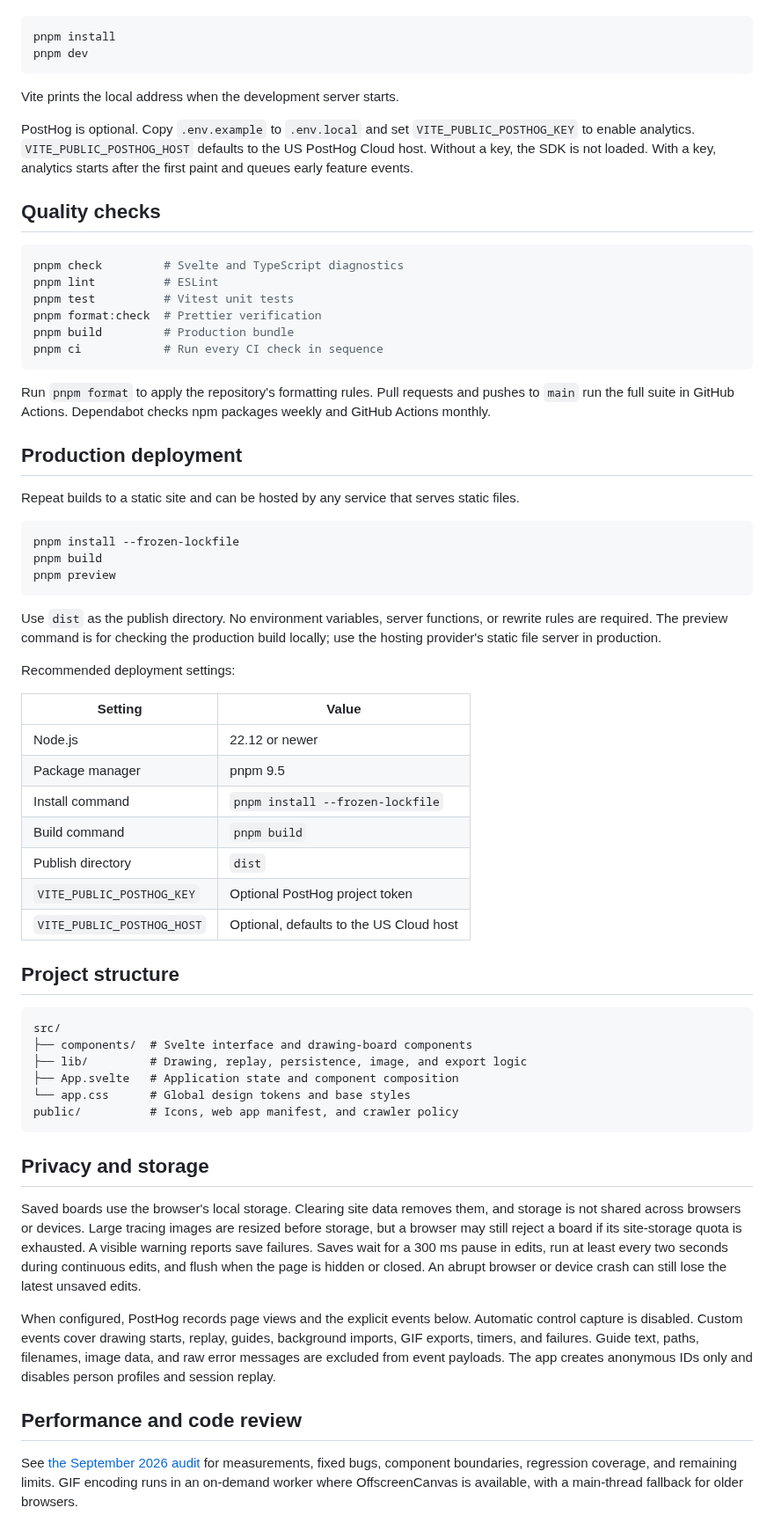
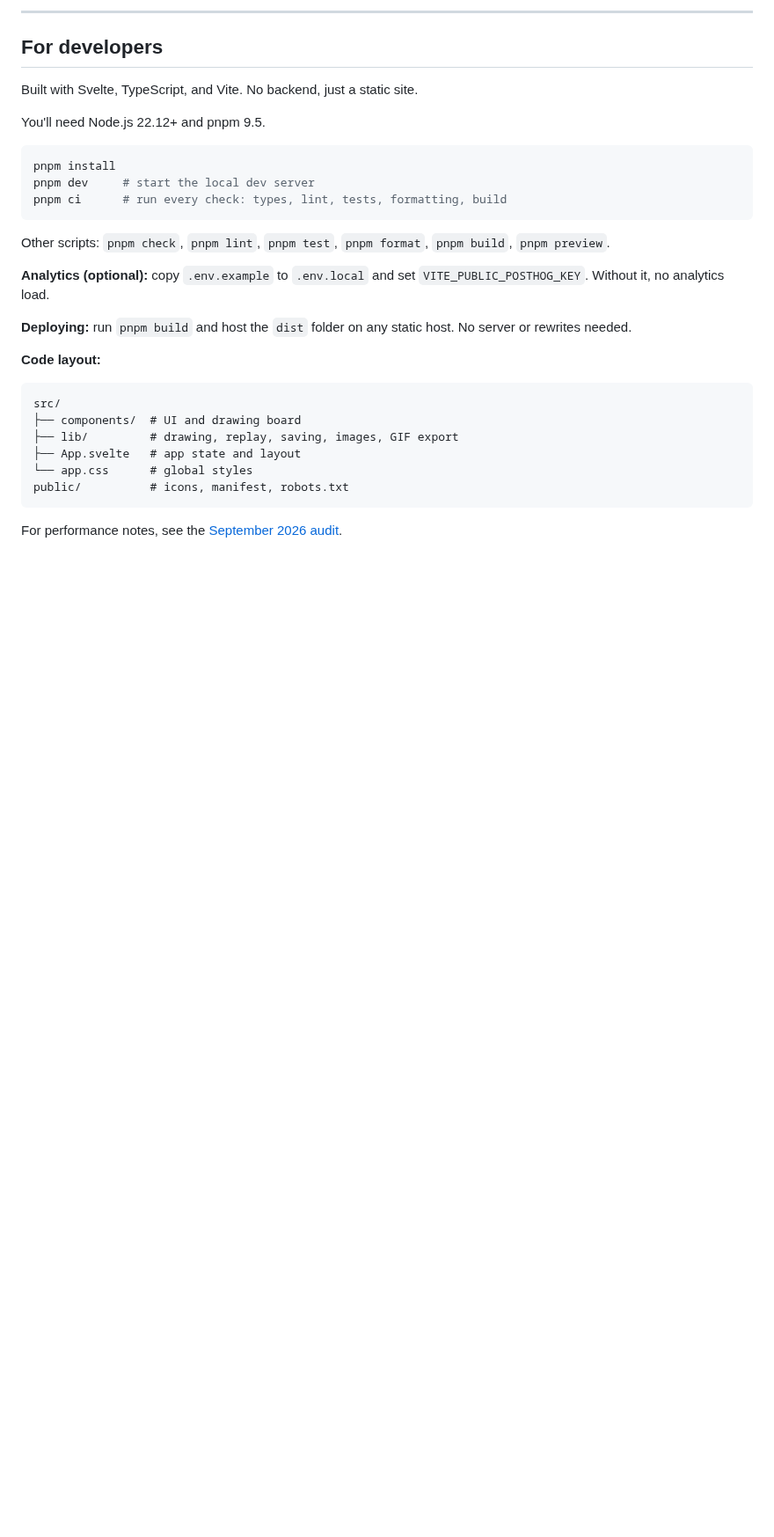
Before and after one commit to DanielSayer/handwriting-repeater, a Markdown page: README.md, the part around one of its changes. Shown at 88% size. Drawn GitHub-style; blank space fills up the shorter version.

````diff
--- a/README.md
+++ b/README.md
@@ -30,67 +44,32 @@ Requirements:
+---
+
+## For developers
+
+Built with Svelte, TypeScript, and Vite. No backend, just a static site.
+
+You'll need Node.js 22.12+ and pnpm 9.5.
 
 ```sh
 pnpm install
-pnpm dev
+pnpm dev     # start the local dev server
+pnpm ci      # run every check: types, lint, tests, formatting, build
 ```
 
-Vite prints the local address when the development server starts.
+Other scripts: `pnpm check`, `pnpm lint`, `pnpm test`, `pnpm format`, `pnpm build`, `pnpm preview`.
 
-PostHog is optional. Copy `.env.example` to `.env.local` and set `VITE_PUBLIC_POSTHOG_KEY` to enable analytics. `VITE_PUBLIC_POSTHOG_HOST` defaults to the US PostHog Cloud host. Without a key, the SDK is not loaded. With a key, analytics starts after the first paint and queues early feature events.
+**Analytics (optional):** copy `.env.example` to `.env.local` and set `VITE_PUBLIC_POSTHOG_KEY`. Without it, no analytics load.
 
-## Quality checks
+**Deploying:** run `pnpm build` and host the `dist` folder on any static host. No server or rewrites needed.
 
-```sh
-pnpm check         # Svelte and TypeScript diagnostics
-pnpm lint          # ESLint
-pnpm test          # Vitest unit tests
-pnpm format:check  # Prettier verification
-pnpm build         # Production bundle
-pnpm ci            # Run every CI check in sequence
-```
-
-Run `pnpm format` to apply the repository's formatting rules. Pull requests and pushes to `main` run the full suite in GitHub Actions. Dependabot checks npm packages weekly and GitHub Actions monthly.
-
-## Production deployment
-
-Repeat builds to a static site and can be hosted by any service that serves static files.
-
-```sh
-pnpm install --frozen-lockfile
-pnpm build
-pnpm preview
-```
-
-Use `dist` as the publish directory. No environment variables, server functions, or rewrite rules are required. The preview command is for checking the production build locally; use the hosting provider's static file server in production.
-
-Recommended deployment settings:
-
-| Setting                    | Value                                   |
-| -------------------------- | --------------------------------------- |
-| Node.js                    | 22.12 or newer                          |
-| Package manager            | pnpm 9.5                                |
-| Install command            | `pnpm install --frozen-lockfile`        |
-| Build command              | `pnpm build`                            |
-| Publish directory          | `dist`                                  |
-| `VITE_PUBLIC_POSTHOG_KEY`  | Optional PostHog project token          |
-| `VITE_PUBLIC_POSTHOG_HOST` | Optional, defaults to the US Cloud host |
-
-## Project structure
+**Code layout:**
 
 ```text
 src/
-├── components/  # Svelte interface and drawing-board components
-├── lib/         # Drawing, replay, persistence, image, and export logic
-├── App.svelte   # Application state and component composition
-└── app.css      # Global design tokens and base styles
-public/          # Icons, web app manifest, and crawler policy
+├── components/  # UI and drawing board
+├── lib/         # drawing, replay, saving, images, GIF export
+├── App.svelte   # app state and layout
+└── app.css      # global styles
+public/          # icons, manifest, robots.txt
 ```
 
-## Privacy and storage
-
-Saved boards use the browser's local storage. Clearing site data removes them, and storage is not shared across browsers or devices. Large tracing images are resized before storage, but a browser may still reject a board if its site-storage quota is exhausted. A visible warning reports save failures. Saves wait for a 300 ms pause in edits, run at least every two seconds during continuous edits, and flush when the page is hidden or closed. An abrupt browser or device crash can still lose the latest unsaved edits.
-
-When configured, PostHog records page views and the explicit events below. Automatic control capture is disabled. Custom events cover drawing starts, replay, guides, background imports, GIF exports, timers, and failures. Guide text, paths, filenames, image data, and raw error messages are excluded from event payloads. The app creates anonymous IDs only and disables person profiles and session replay.
-
-## Performance and code review
-
-See [the September 2026 audit](docs/performance-audit-2026-09-05.md) for measurements, fixed bugs, component boundaries, regression coverage, and remaining limits. GIF encoding runs in an on-demand worker where OffscreenCanvas is available, with a main-thread fallback for older browsers.
+For performance notes, see the [September 2026 audit](docs/performance-audit-2026-09-05.md).
````
Also changed, not shown: other parts of README.md (+31 -17 lines), docs/images/guide.png (added), docs/images/hero.png (added).
